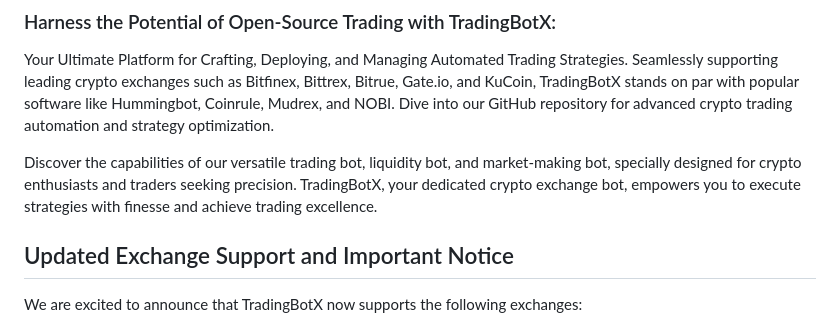
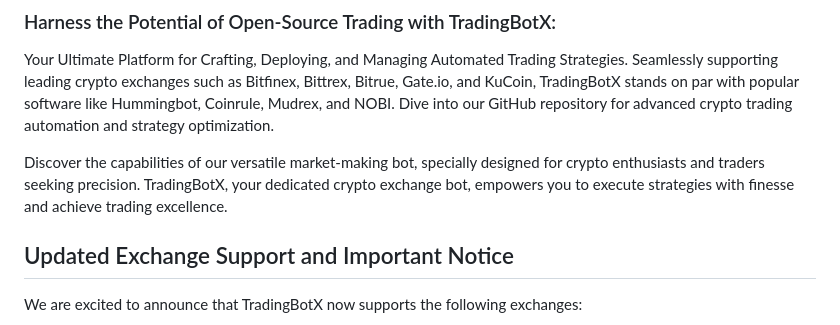
Before and after one commit to TradingBotX/market-making-bot, a Markdown page: README.md, the part around the change. Drawn GitHub-style.

Commit message:
update: readme

```diff
--- a/README.md
+++ b/README.md
@@ -8,7 +8,7 @@
 
 Your Ultimate Platform for Crafting, Deploying, and Managing Automated Trading Strategies. Seamlessly supporting leading crypto exchanges such as Bitfinex, Bittrex, Bitrue, Gate.io, and KuCoin, TradingBotX stands on par with popular software like Hummingbot, Coinrule, Mudrex, and NOBI. Dive into our GitHub repository for advanced crypto trading automation and strategy optimization.
 
-Discover the capabilities of our versatile trading bot, liquidity bot, and market-making bot, specially designed for crypto enthusiasts and traders seeking precision. TradingBotX, your dedicated crypto exchange bot, empowers you to execute strategies with finesse and achieve trading excellence.
+Discover the capabilities of our versatile market-making bot, specially designed for crypto enthusiasts and traders seeking precision. TradingBotX, your dedicated crypto exchange bot, empowers you to execute strategies with finesse and achieve trading excellence.
 
 ## Updated Exchange Support and Important Notice
 
```
